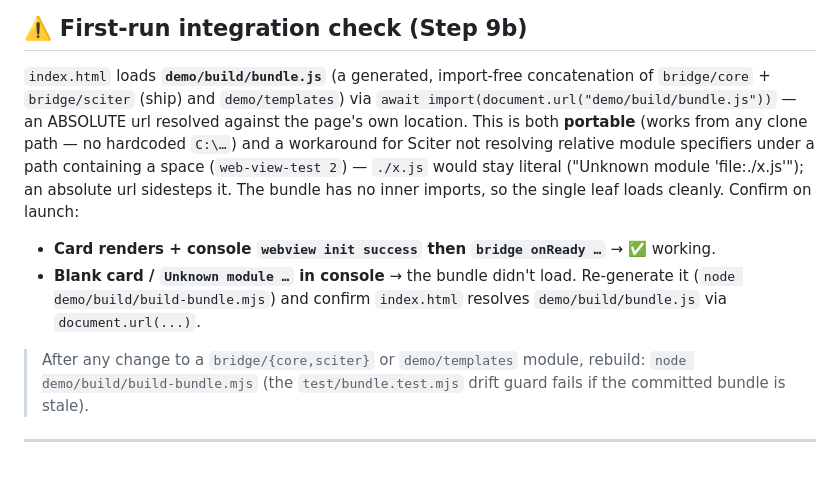
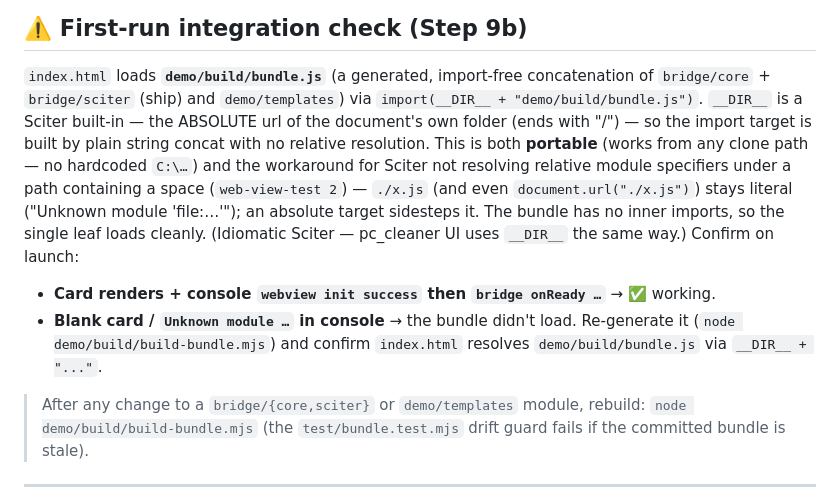
Before and after one commit to max200pl/web-view-test, a Markdown page: .claude/docs/notification-qa-checklist.md, the part around the change. Rendered like a GitHub page; blank space fills up the shorter version.

Commit message:
docs: describe bundle loading via __DIR__ (matches the working code)
Co-Authored-By: Claude Opus 4.8 (1M context) <noreply@anthropic.com>

```diff
--- a/.claude/docs/notification-qa-checklist.md
+++ b/.claude/docs/notification-qa-checklist.md
@@ -36,15 +36,17 @@ Sciter inspector plus `console.log` from both runtimes — the bridge logs
 
 `index.html` loads **`demo/build/bundle.js`** (a generated, import-free concatenation of
 `bridge/core` + `bridge/sciter` (ship) and `demo/templates`) via
-`await import(document.url("demo/build/bundle.js"))` — an ABSOLUTE url resolved against the page's
-own location. This is both **portable** (works from any clone path — no hardcoded `C:\…`) and a
-workaround for Sciter not resolving relative module specifiers under a path containing a space
-(`web-view-test 2`) — `./x.js` would stay literal ("Unknown module 'file:./x.js'"); an absolute
-url sidesteps it. The bundle has no inner imports, so the single leaf loads cleanly. Confirm on launch:
+`import(__DIR__ + "demo/build/bundle.js")`. `__DIR__` is a Sciter built-in — the ABSOLUTE url of the
+document's own folder (ends with "/") — so the import target is built by plain string concat with no
+relative resolution. This is both **portable** (works from any clone path — no hardcoded `C:\…`) and
+the workaround for Sciter not resolving relative module specifiers under a path containing a space
+(`web-view-test 2`) — `./x.js` (and even `document.url("./x.js")`) stays literal ("Unknown module
+'file:…'"); an absolute target sidesteps it. The bundle has no inner imports, so the single leaf
+loads cleanly. (Idiomatic Sciter — pc_cleaner UI uses `__DIR__` the same way.) Confirm on launch:
 
 + **Card renders + console `webview init success` then `bridge onReady …`** → ✅ working.
 + **Blank card / `Unknown module …` in console** → the bundle didn't load. Re-generate it
-  (`node demo/build/build-bundle.mjs`) and confirm `index.html` resolves `demo/build/bundle.js` via `document.url(...)`.
+  (`node demo/build/build-bundle.mjs`) and confirm `index.html` resolves `demo/build/bundle.js` via `__DIR__ + "..."`.
 
 > After any change to a `bridge/{core,sciter}` or `demo/templates` module, rebuild: `node demo/build/build-bundle.mjs`
 > (the `test/bundle.test.mjs` drift guard fails if the committed bundle is stale).
```
